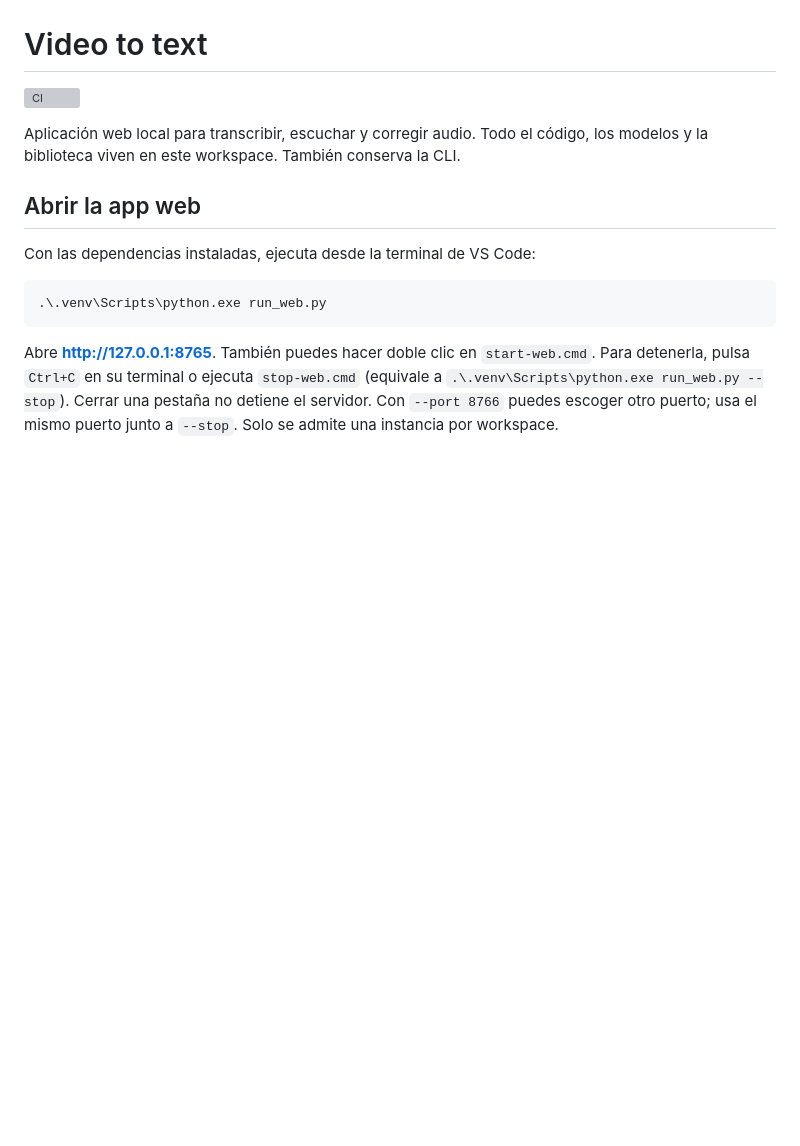
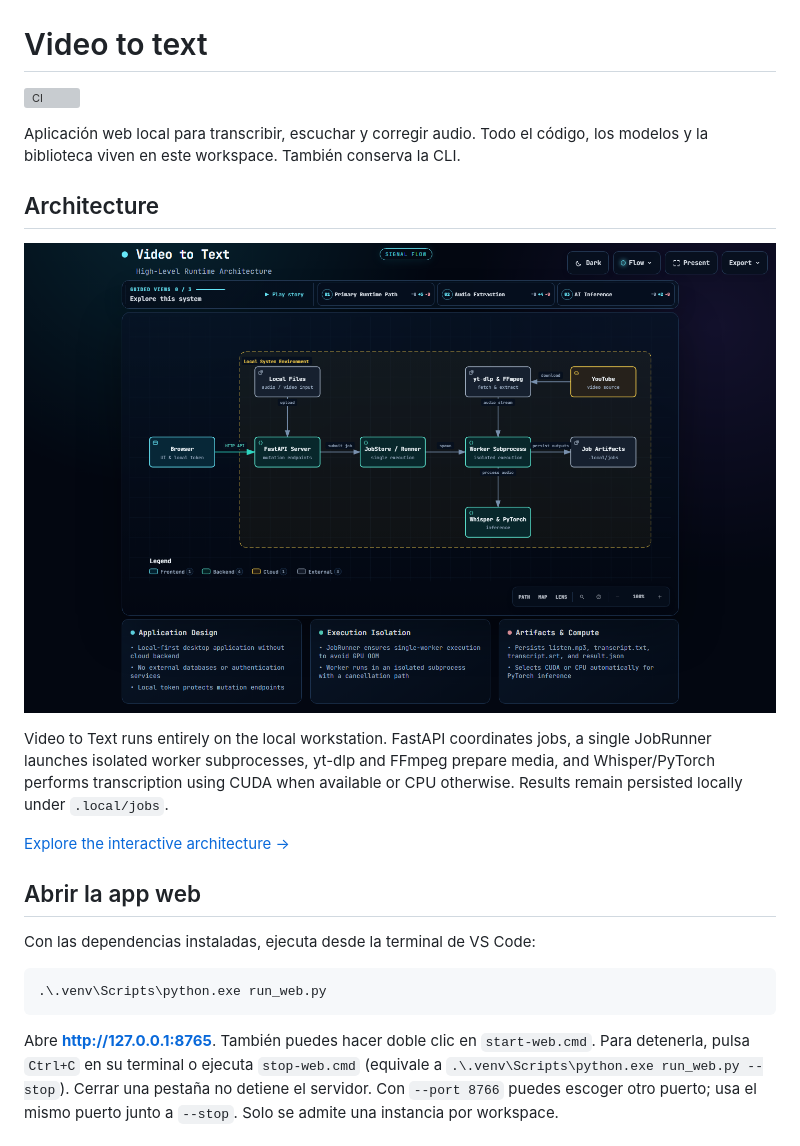
Before and after one commit to YamiCueto/video-to-text, a Markdown page: README.md, the part around the change. Drawn GitHub-style; pictures changed too: docs/architecture/video-to-text-runtime.png (added); blank space fills up the shorter version; grey boxes are pictures that could not be loaded.

Commit message:
docs: add interactive runtime architecture

```diff
--- a/README.md
+++ b/README.md
@@ -4,6 +4,18 @@
 
 Aplicación web local para transcribir, escuchar y corregir audio. Todo el código,
 los modelos y la biblioteca viven en este workspace. También conserva la CLI.
+
+## Architecture
+
+![Video to Text Runtime Architecture](docs/architecture/video-to-text-runtime.png)
+
+Video to Text runs entirely on the local workstation. FastAPI coordinates
+jobs, a single JobRunner launches isolated worker subprocesses, yt-dlp
+and FFmpeg prepare media, and Whisper/PyTorch performs transcription
+using CUDA when available or CPU otherwise. Results remain persisted
+locally under `.local/jobs`.
+
+[Explore the interactive architecture →](docs/architecture/video-to-text-runtime.architecture.html)
 
 ## Abrir la app web
 
```
Also changed, not shown: 2 other files.
